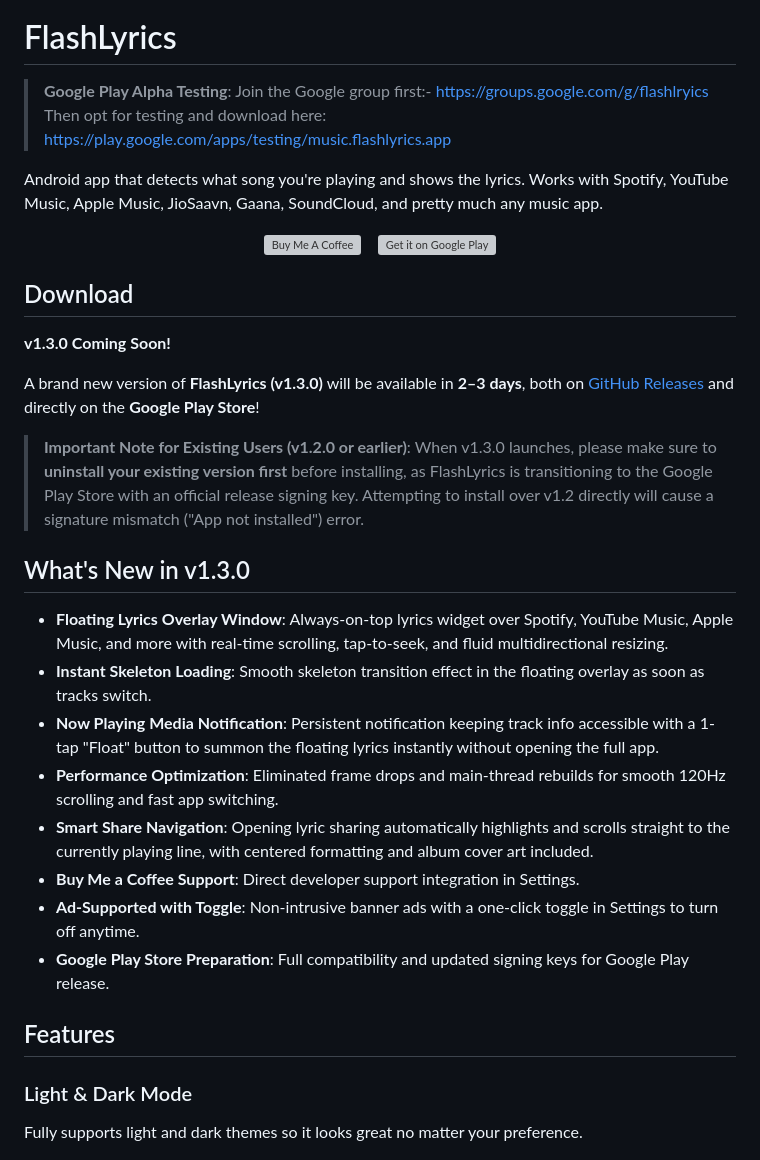
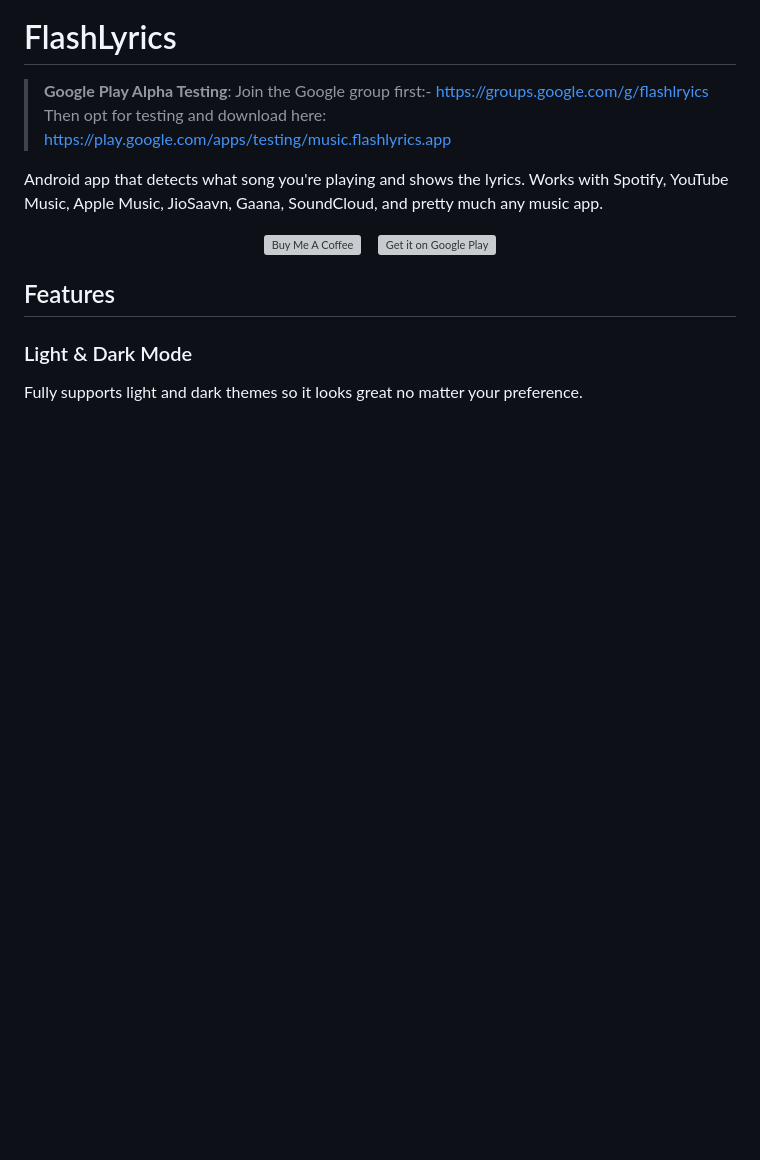
Before and after one commit to Avaneesh-Inamdar/FlashLyrics, a Markdown page: README.md, the part around the change. Drawn GitHub-style; blank space fills up the shorter version; grey boxes are pictures that could not be loaded.

```diff
--- a/README.md
+++ b/README.md
@@ -14,26 +14,6 @@ Android app that detects what song you're playing and shows the lyrics. Works wi
   &nbsp;&nbsp;
   <a href="#" target="_blank"><img src="https://play.google.com/intl/en_us/badges/static/images/badges/en_badge_web_generic.png" alt="Get it on Google Play" height="42"></a>
 </p>
-
-## Download
-
-**v1.3.0 Coming Soon!**
-
-A brand new version of **FlashLyrics (v1.3.0)** will be available in **2–3 days**, both on [GitHub Releases](https://github.com/Avaneesh-Inamdar/FlashLyrics/releases) and directly on the **Google Play Store**!
-
-> **Important Note for Existing Users (v1.2.0 or earlier)**:
-> When v1.3.0 launches, please make sure to **uninstall your existing version first** before installing, as FlashLyrics is transitioning to the Google Play Store with an official release signing key. Attempting to install over v1.2 directly will cause a signature mismatch ("App not installed") error.
-
-## What's New in v1.3.0
-
-- **Floating Lyrics Overlay Window**: Always-on-top lyrics widget over Spotify, YouTube Music, Apple Music, and more with real-time scrolling, tap-to-seek, and fluid multidirectional resizing.
-- **Instant Skeleton Loading**: Smooth skeleton transition effect in the floating overlay as soon as tracks switch.
-- **Now Playing Media Notification**: Persistent notification keeping track info accessible with a 1-tap "Float" button to summon the floating lyrics instantly without opening the full app.
-- **Performance Optimization**: Eliminated frame drops and main-thread rebuilds for smooth 120Hz scrolling and fast app switching.
-- **Smart Share Navigation**: Opening lyric sharing automatically highlights and scrolls straight to the currently playing line, with centered formatting and album cover art included.
-- **Buy Me a Coffee Support**: Direct developer support integration in Settings.
-- **Ad-Supported with Toggle**: Non-intrusive banner ads with a one-click toggle in Settings to turn off anytime.
-- **Google Play Store Preparation**: Full compatibility and updated signing keys for Google Play release.
 
 ## Features
 
```
